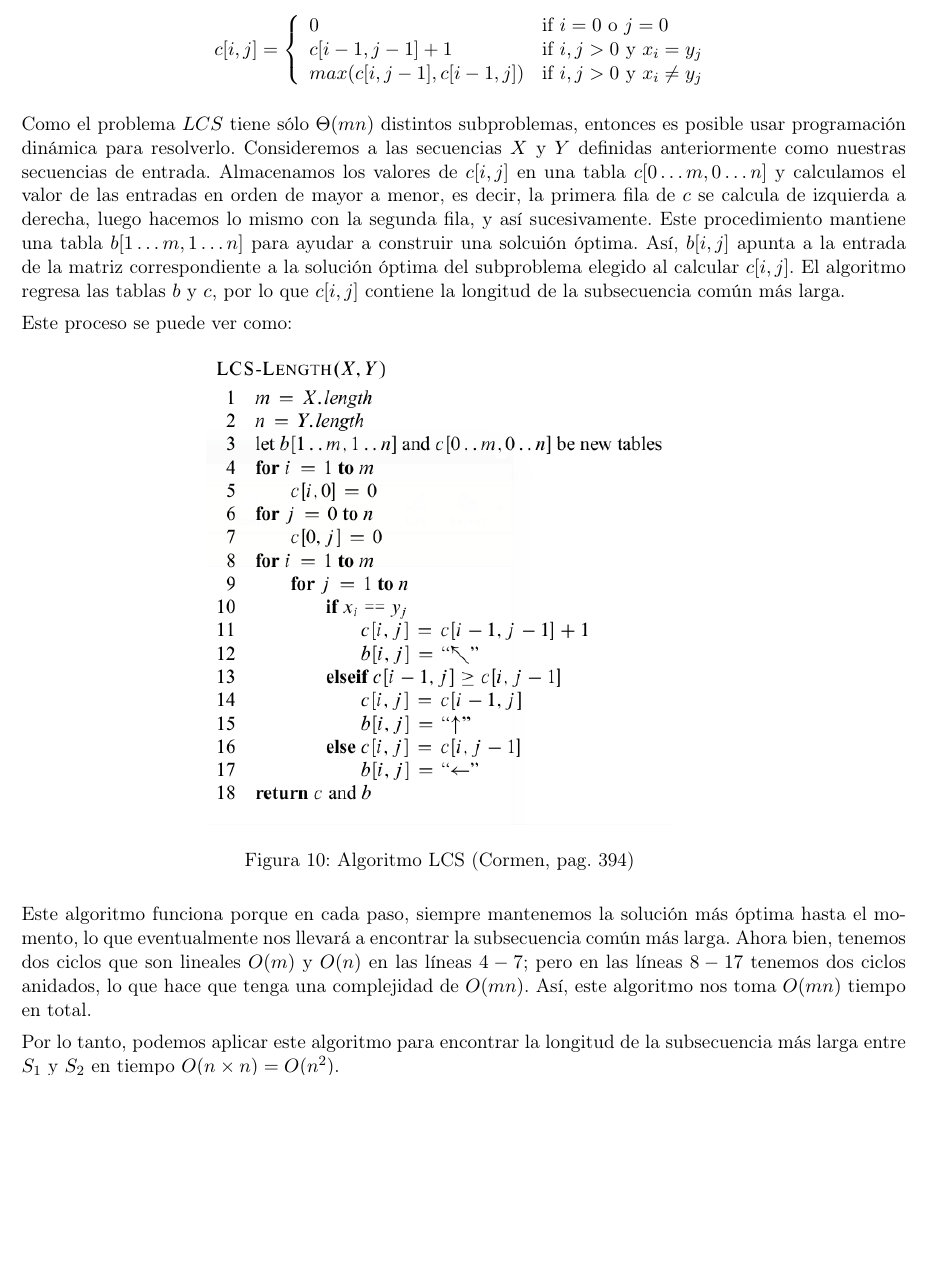
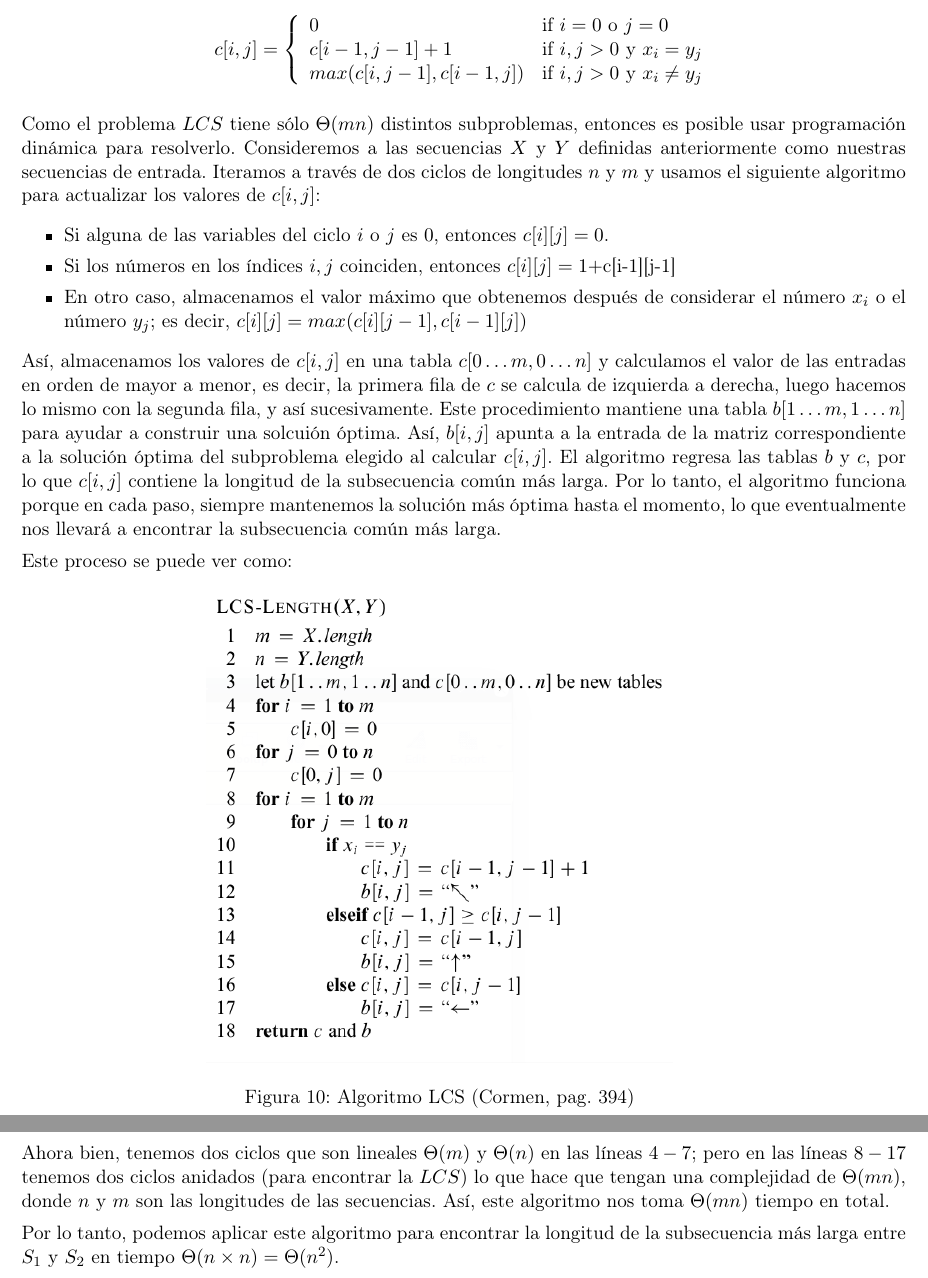
Before and after one commit to taniarubi/analisis-de-algoritmos, a LaTeX problem sheet (tareas/tarea2/doc/Tarea2-RubiTania.tex): part of page 19 of 19 before the commit and two parts of pages 19 and 20 of 20 after it, the two joined at a grey line, cut so that both start at the same text, the shorter picture padded with empty space. Compiled offline with pdfLaTeX.

Commit message:
Se complementó el ejercicio 9.

```diff
--- a/tareas/tarea2/doc/Tarea2-RubiTania.tex
+++ b/tareas/tarea2/doc/Tarea2-RubiTania.tex
@@ -1626,15 +1626,32 @@
     Como el problema $LCS$ tiene sólo $\Theta(mn)$ distintos subproblemas,
     entonces es posible usar programación dinámica para resolverlo. Consideremos
     a las secuencias $X$ y $Y$ definidas anteriormente como nuestras secuencias
-    de entrada. Almacenamos los valores de $c[i,j]$ en una tabla
-    $c[0 \ldots m, 0 \ldots n]$ y calculamos el valor de las entradas en orden de
-    mayor a menor, es decir, la primera fila de $c$ se calcula de izquierda a
-    derecha, luego hacemos lo mismo con la segunda fila, y así sucesivamente.
-    Este procedimiento mantiene una tabla $b[1 \ldots m, 1 \ldots n]$ para
-    ayudar a construir una solcuión óptima. Así, $b[i, j]$ apunta a la entrada
-    de la matriz correspondiente a la solución óptima del subproblema elegido
-    al calcular $c[i, j]$. El algoritmo regresa las tablas $b$ y $c$, por lo
-    que $c[i, j]$ contiene la longitud de la subsecuencia común más larga.
+    de entrada. Iteramos a través de dos ciclos de longitudes $n$ y $m$ y
+    usamos el siguiente algoritmo para actualizar los valores de $c[i,j]$:
+    \begin{itemize}
+        \item Si alguna de las variables del ciclo $i$ o $j$ es $0$, entonces
+        $c[i][j] = 0$.
+
+        \item Si los números en los índices $i,j$ coinciden, entonces
+        $c[i][j] = 1 + $c[i-1][j-1]
+
+        \item En otro caso, almacenamos el valor máximo que obtenemos después
+        de considerar el número $x_i$ o el número $y_j$; es decir,
+        $c[i][j] = max(c[i][j-1], c[i-1][j])$
+    \end{itemize}
+
+    Así, almacenamos los valores de $c[i,j]$ en una tabla $c[0 \ldots m,
+    0 \ldots n]$ y calculamos el valor de las entradas en orden de mayor a
+    menor, es decir, la primera fila de $c$ se calcula de izquierda a derecha,
+    luego hacemos lo mismo con la segunda fila, y así sucesivamente. Este
+    procedimiento mantiene una tabla $b[1 \ldots m, 1 \ldots n]$ para ayudar a
+    construir una solcuión óptima. Así, $b[i, j]$ apunta a la entrada de la
+    matriz correspondiente a la solución óptima del subproblema elegido al
+    calcular $c[i, j]$. El algoritmo regresa las tablas $b$ y $c$, por lo que
+    $c[i, j]$ contiene la longitud de la subsecuencia común más larga.
+    Por lo tanto, el algoritmo funciona porque en cada paso, siempre mantenemos
+    la solución más óptima hasta el momento, lo que eventualmente nos llevará a
+    encontrar la subsecuencia común más larga.
 
     Este proceso se puede ver como:
     \begin{figure}[h]
@@ -1644,16 +1661,15 @@
         \label{fig:lcs}
     \end{figure}
 
-    Este algoritmo funciona porque en cada paso, siempre mantenemos la solución
-    más óptima hasta el momento, lo que eventualmente nos llevará a encontrar
-    la subsecuencia común más larga. Ahora bien, tenemos dos ciclos que son
-    lineales $O(m)$ y $O(n)$ en las líneas $4 - 7$; pero en las líneas $8 - 17$
-    tenemos dos ciclos anidados, lo que hace que tenga una complejidad de
-    $O(mn)$. Así, este algoritmo nos toma $O(mn)$ tiempo en total.
+    Ahora bien, tenemos dos ciclos que son lineales $\Theta(m)$ y $\Theta(n)$ en
+    las líneas $4 - 7$; pero en las líneas $8 - 17$ tenemos dos ciclos anidados
+    (para encontrar la $LCS$) lo que hace que tengan una complejidad de
+    $\Theta(mn)$, donde $n$ y $m$ son las longitudes de las secuencias. Así,
+    este algoritmo nos toma $\Theta(mn)$ tiempo en total.
 
     Por lo tanto, podemos aplicar este algoritmo para encontrar la longitud de
-    la subsecuencia más larga entre $S_1$ y $S_2$ en tiempo $O(n \times n) =
-    O(n^2)$.
+    la subsecuencia más larga entre $S_1$ y $S_2$ en tiempo
+    $\Theta(n \times n) = \Theta(n^2)$.
 
 \end{enumerate}
 \end{document}
```
Also changed, not shown: tareas/tarea2/doc/Tarea2-RubiTania.pdf, tareas/tarea2/doc/Tarea2-RubiTania.tex (2 more changed lines), 3 other files.
